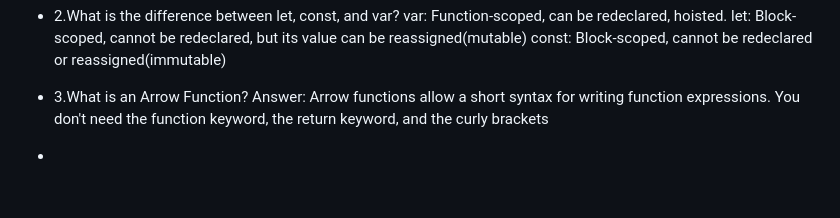
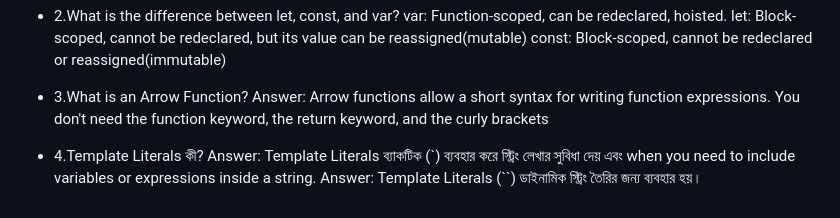
Before and after one commit to MukitHossen7/Interview-Basic-Question, a Markdown page: readme.md, the part around the change. Drawn GitHub-style; blank space fills up the shorter version.

Commit message:
Add explanation of Template Literals in README.md

```diff
--- a/readme.md
+++ b/readme.md
@@ -88,4 +88,6 @@ HTML Tag হল কোডের সেই অংশ যা ব্রাউজা
   Answer: Arrow functions allow a short syntax for writing function expressions.
   You don't need the function keyword, the return keyword, and the curly brackets
 
--
+- 4.Template Literals কী?
+  Answer: Template Literals ব্যাকটিক (`) ব্যবহার করে স্ট্রিং লেখার সুবিধা দেয় এবং when you need to include variables or expressions inside a string.
+  Answer: Template Literals (``) ডাইনামিক স্ট্রিং তৈরির জন্য ব্যবহার হয়।
```
